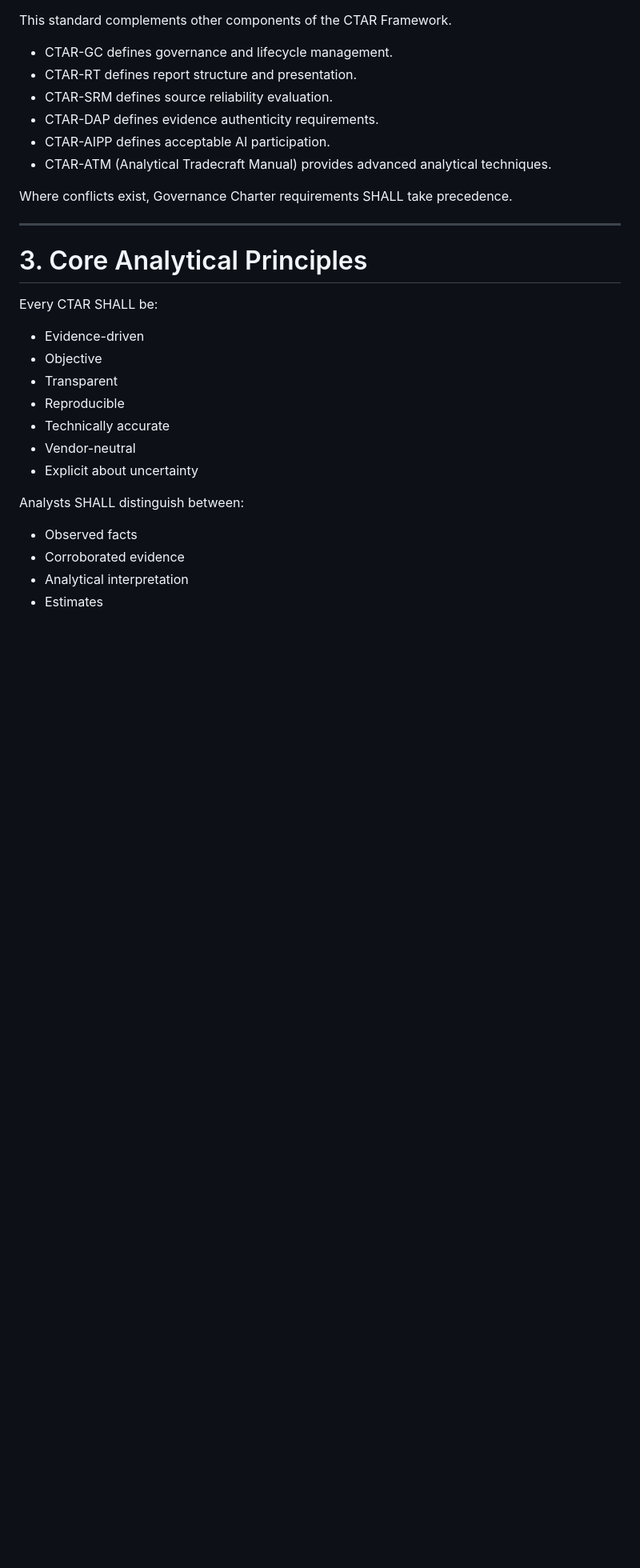
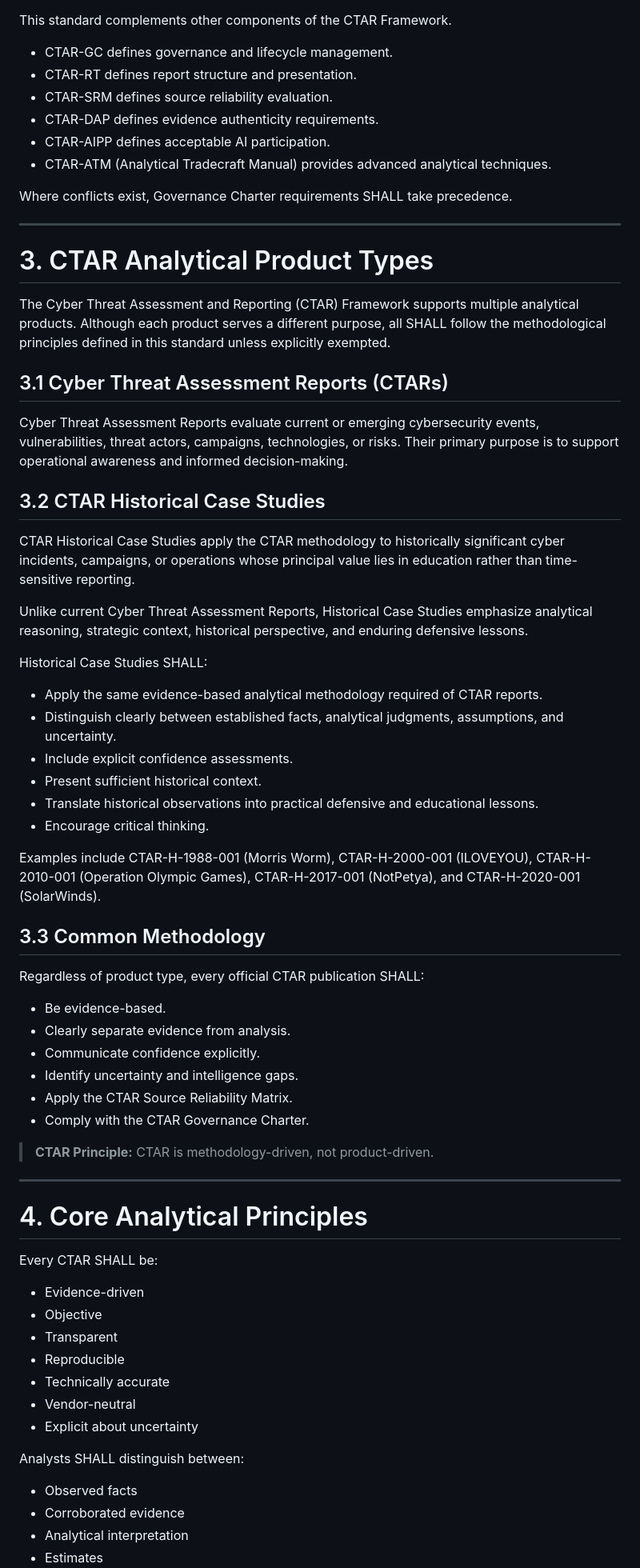
Before and after one commit to jeremyblevins/ctar, a Markdown page: framework/CTAR-MS.md, the part around one of its changes. Shown at 80% size. GitHub-like rendering; blank space fills up the shorter version.

```diff
--- a/framework/CTAR-MS.md
+++ b/framework/CTAR-MS.md
@@ -28,7 +28,45 @@ Where conflicts exist, Governance Charter requirements SHALL take precedence.
 
 ---
 
-# 3. Core Analytical Principles
+# 3. CTAR Analytical Product Types
+
+The Cyber Threat Assessment and Reporting (CTAR) Framework supports multiple analytical products. Although each product serves a different purpose, all SHALL follow the methodological principles defined in this standard unless explicitly exempted.
+
+## 3.1 Cyber Threat Assessment Reports (CTARs)
+
+Cyber Threat Assessment Reports evaluate current or emerging cybersecurity events, vulnerabilities, threat actors, campaigns, technologies, or risks. Their primary purpose is to support operational awareness and informed decision-making.
+
+## 3.2 CTAR Historical Case Studies
+
+CTAR Historical Case Studies apply the CTAR methodology to historically significant cyber incidents, campaigns, or operations whose principal value lies in education rather than time-sensitive reporting.
+
+Unlike current Cyber Threat Assessment Reports, Historical Case Studies emphasize analytical reasoning, strategic context, historical perspective, and enduring defensive lessons.
+
+Historical Case Studies SHALL:
+- Apply the same evidence-based analytical methodology required of CTAR reports.
+- Distinguish clearly between established facts, analytical judgments, assumptions, and uncertainty.
+- Include explicit confidence assessments.
+- Present sufficient historical context.
+- Translate historical observations into practical defensive and educational lessons.
+- Encourage critical thinking.
+
+Examples include CTAR-H-1988-001 (Morris Worm), CTAR-H-2000-001 (ILOVEYOU), CTAR-H-2010-001 (Operation Olympic Games), CTAR-H-2017-001 (NotPetya), and CTAR-H-2020-001 (SolarWinds).
+
+## 3.3 Common Methodology
+
+Regardless of product type, every official CTAR publication SHALL:
+- Be evidence-based.
+- Clearly separate evidence from analysis.
+- Communicate confidence explicitly.
+- Identify uncertainty and intelligence gaps.
+- Apply the CTAR Source Reliability Matrix.
+- Comply with the CTAR Governance Charter.
+
+> **CTAR Principle:** CTAR is methodology-driven, not product-driven.
+
+---
+
+# 4. Core Analytical Principles
 
 Every CTAR SHALL be:
 
```
Also changed, not shown: other parts of framework/CTAR-MS.md (+2 -1 lines).
